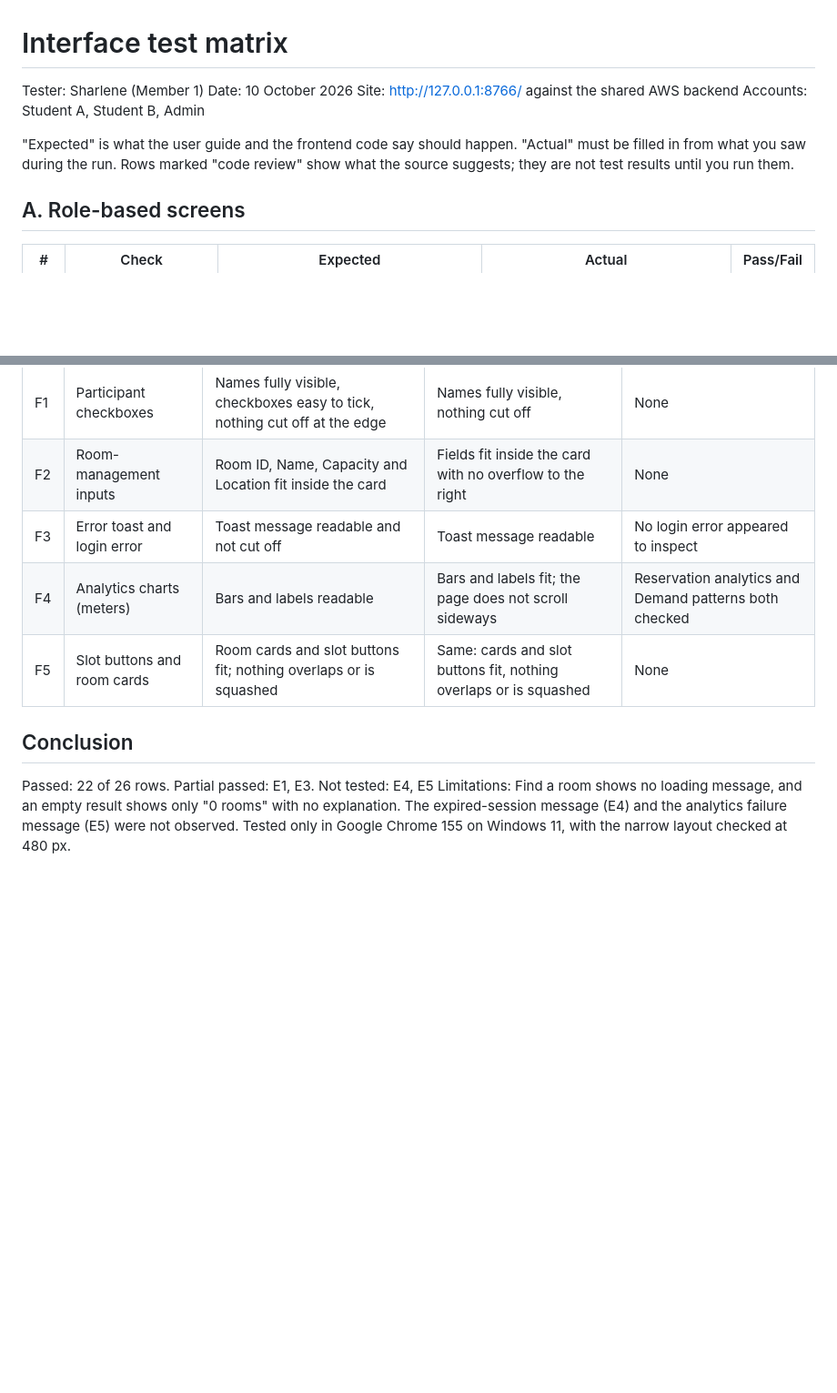
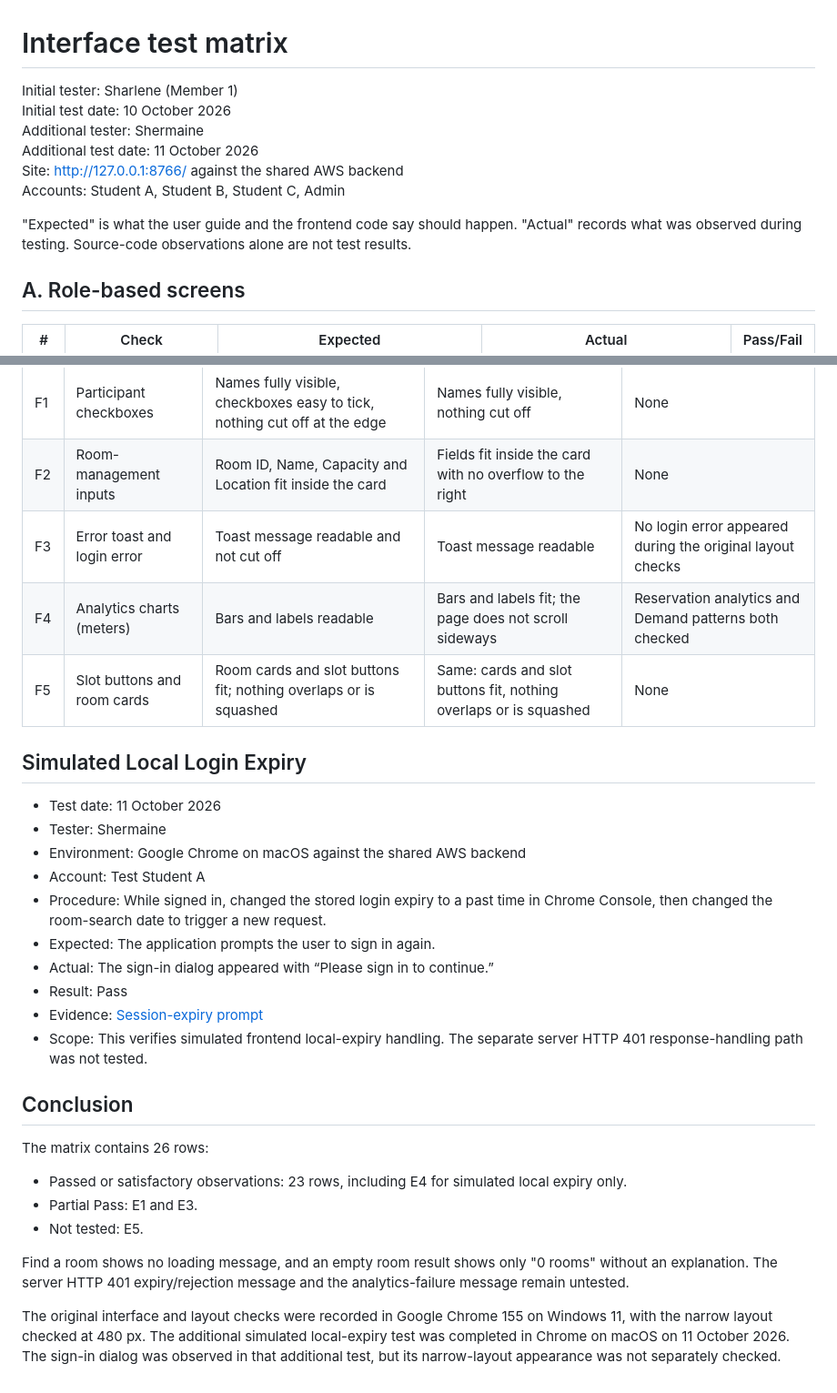
Before and after one commit to xuanj0555/INF2006_ClassroomBooking, a Markdown page: evidence/test-ui.md, 2 parts joined by grey strips. Shown at 91% size. GitHub-like rendering; blank space fills up the shorter version.

```diff
--- a/evidence/test-ui.md
+++ b/evidence/test-ui.md
@@ -1,13 +1,14 @@
 # Interface test matrix
 
-Tester: Sharlene (Member 1)
-Date: 10 October 2026
+Initial tester: Sharlene (Member 1)
+Initial test date: 10 October 2026
+Additional tester: Shermaine
+Additional test date: 11 October 2026
 Site: http://127.0.0.1:8766/ against the shared AWS backend
-Accounts: Student A, Student B, Admin
+Accounts: Student A, Student B, Student C, Admin
 
 "Expected" is what the user guide and the frontend code say should happen.
-"Actual" must be filled in from what you saw during the run. Rows marked
-"code review" show what the source suggests; they are not test results until you run them.
+"Actual" records what was observed during testing. Source-code observations alone are not test results.
 
 ## A. Role-based screens
 
@@ -63,13 +64,31 @@ Use DevTools device mode. The stylesheet has breakpoints at 700 px and 480 px.
 |---|---|---|---|---|
 | F1 | Participant checkboxes | Names fully visible, checkboxes easy to tick, nothing cut off at the edge | Names fully visible, nothing cut off | None |
 | F2 | Room-management inputs | Room ID, Name, Capacity and Location fit inside the card | Fields fit inside the card with no overflow to the right | None |
-| F3 | Error toast and login error | Toast message readable and not cut off | Toast message readable | No login error appeared to inspect |
+| F3 | Error toast and login error | Toast message readable and not cut off | Toast message readable | No login error appeared during the original layout checks |
 | F4 | Analytics charts (meters) | Bars and labels readable | Bars and labels fit; the page does not scroll sideways | Reservation analytics and Demand patterns both checked |
 | F5 | Slot buttons and room cards | Room cards and slot buttons fit; nothing overlaps or is squashed | Same: cards and slot buttons fit, nothing overlaps or is squashed | None |
 
+## Simulated Local Login Expiry
+
+- Test date: 11 October 2026
+- Tester: Shermaine
+- Environment: Google Chrome on macOS against the shared AWS backend
+- Account: Test Student A
+- Procedure: While signed in, changed the stored login expiry to a past time in Chrome Console, then changed the room-search date to trigger a new request.
+- Expected: The application prompts the user to sign in again.
+- Actual: The sign-in dialog appeared with “Please sign in to continue.”
+- Result: Pass
+- Evidence: [Session-expiry prompt](ui-session-expiry.png)
+- Scope: This verifies simulated frontend local-expiry handling. The separate server HTTP 401 response-handling path was not tested.
+
 ## Conclusion
 
-Passed: 22 of 26 rows.
-Partial passed: E1, E3.
-Not tested: E4, E5
-Limitations: Find a room shows no loading message, and an empty result shows only "0 rooms" with no explanation. The expired-session message (E4) and the analytics failure message (E5) were not observed. Tested only in Google Chrome 155 on Windows 11, with the narrow layout checked at 480 px.
+The matrix contains 26 rows:
+
+- Passed or satisfactory observations: 23 rows, including E4 for simulated local expiry only.
+- Partial Pass: E1 and E3.
+- Not tested: E5.
+
+Find a room shows no loading message, and an empty room result shows only "0 rooms" without an explanation. The server HTTP 401 expiry/rejection message and the analytics-failure message remain untested.
+
+The original interface and layout checks were recorded in Google Chrome 155 on Windows 11, with the narrow layout checked at 480 px. The additional simulated local-expiry test was completed in Chrome on macOS on 11 October 2026. The sign-in dialog was observed in that additional test, but its narrow-layout appearance was not separately checked.
```
Also changed, not shown: other parts of evidence/test-ui.md (+12 -12 lines).
